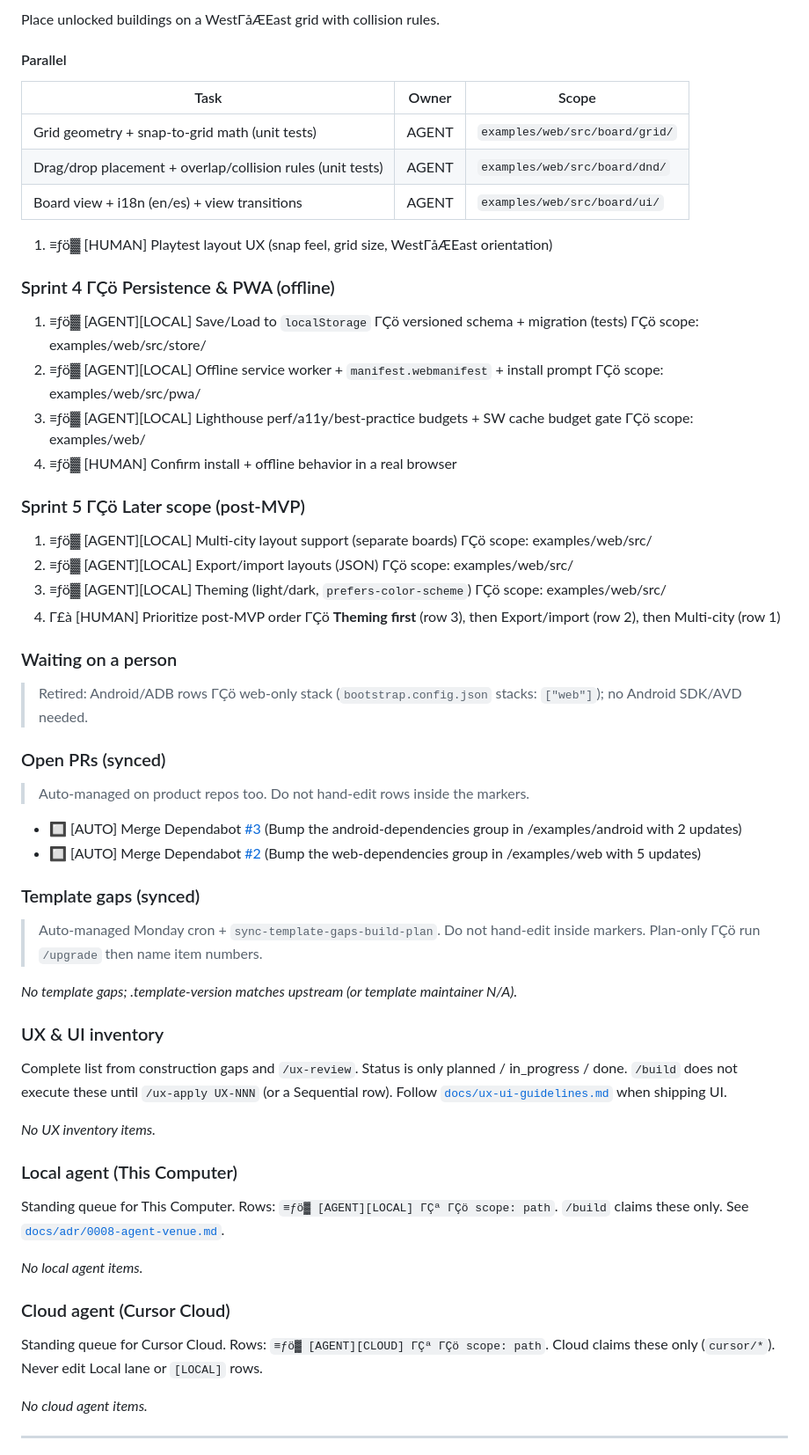
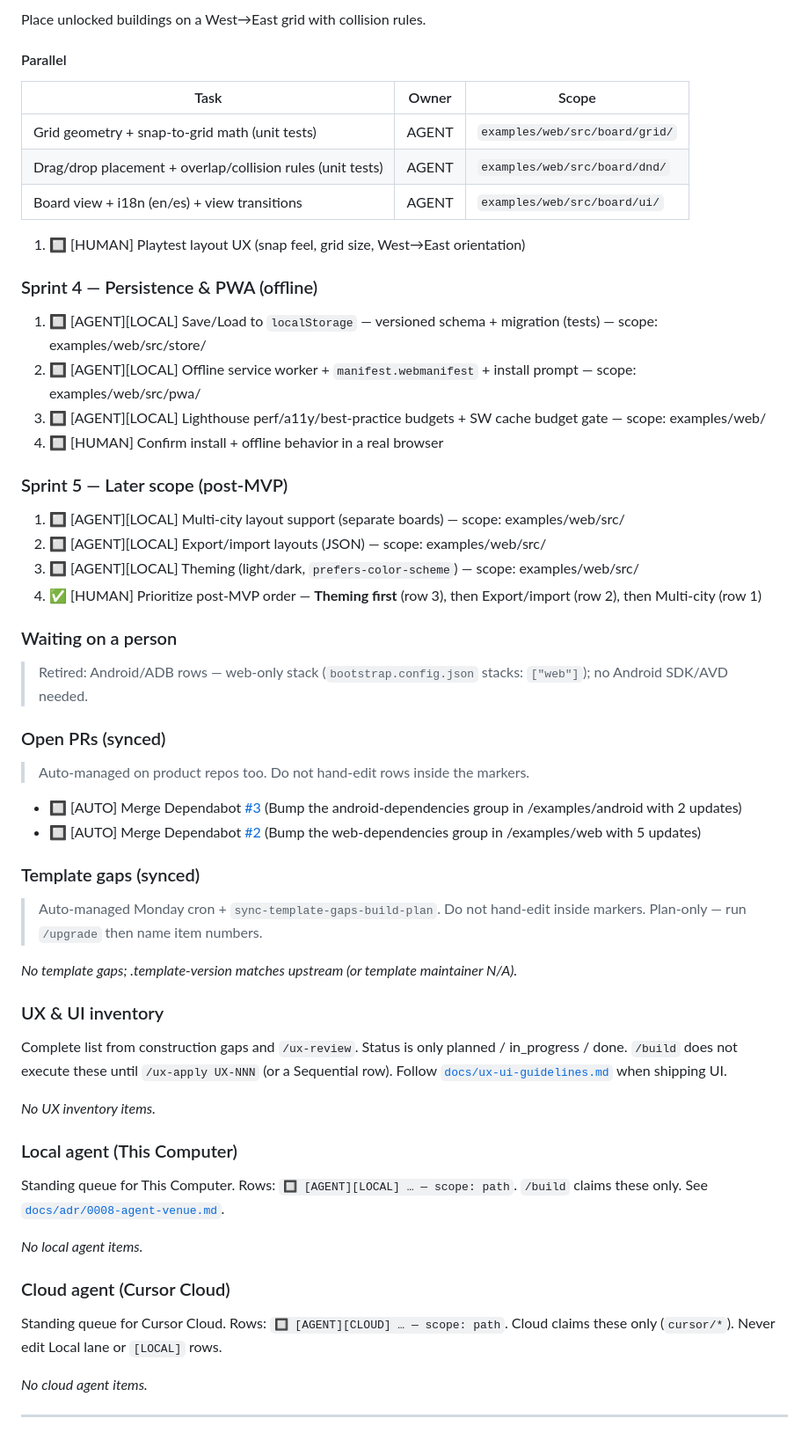
Before and after one commit to edwardlthompson/starrupture-city-planner, a Markdown page: BUILD_PLAN.md, the part around one of its changes. Shown at 88% size. Drawn GitHub-style.

```diff
--- a/BUILD_PLAN.md
+++ b/BUILD_PLAN.md
@@ -107,7 +107,7 @@ First end-to-end vertical slice: mark what's unlocked, browse the building set.
 
 <!-- agent_count_target: 3 -->
 
-Place unlocked buildings on a WestΓåÆEast grid with collision rules.
+Place unlocked buildings on a West→East grid with collision rules.
 
 #### Parallel
 | Task | Owner | Scope |
@@ -116,29 +116,29 @@ Place unlocked buildings on a WestΓåÆEast grid with collision rules.
 | Drag/drop placement + overlap/collision rules (unit tests) | AGENT | `examples/web/src/board/dnd/` |
 | Board view + i18n (en/es) + view transitions | AGENT | `examples/web/src/board/ui/` |
 
-1. ≡ƒö▓ [HUMAN] Playtest layout UX (snap feel, grid size, WestΓåÆEast orientation)
+1. 🔲 [HUMAN] Playtest layout UX (snap feel, grid size, West→East orientation)
 
-### Sprint 4 ΓÇö Persistence & PWA (offline)
+### Sprint 4 — Persistence & PWA (offline)
 
 <!-- parallel_exception: service worker + PWA depend on the store; budget config spans the web root -->
 
-1. ≡ƒö▓ [AGENT][LOCAL] Save/Load to `localStorage` ΓÇö versioned schema + migration (tests) ΓÇö scope: examples/web/src/store/
-2. ≡ƒö▓ [AGENT][LOCAL] Offline service worker + `manifest.webmanifest` + install prompt ΓÇö scope: examples/web/src/pwa/
-3. ≡ƒö▓ [AGENT][LOCAL] Lighthouse perf/a11y/best-practice budgets + SW cache budget gate ΓÇö scope: examples/web/
-4. ≡ƒö▓ [HUMAN] Confirm install + offline behavior in a real browser
+1. 🔲 [AGENT][LOCAL] Save/Load to `localStorage` — versioned schema + migration (tests) — scope: examples/web/src/store/
+2. 🔲 [AGENT][LOCAL] Offline service worker + `manifest.webmanifest` + install prompt — scope: examples/web/src/pwa/
+3. 🔲 [AGENT][LOCAL] Lighthouse perf/a11y/best-practice budgets + SW cache budget gate — scope: examples/web/
+4. 🔲 [HUMAN] Confirm install + offline behavior in a real browser
 
-### Sprint 5 ΓÇö Later scope (post-MVP)
+### Sprint 5 — Later scope (post-MVP)
 
 <!-- parallel_exception: roadmap items; each ships as its own vertical slice later -->
 
-1. ≡ƒö▓ [AGENT][LOCAL] Multi-city layout support (separate boards) ΓÇö scope: examples/web/src/
-2. ≡ƒö▓ [AGENT][LOCAL] Export/import layouts (JSON) ΓÇö scope: examples/web/src/
-3. ≡ƒö▓ [AGENT][LOCAL] Theming (light/dark, `prefers-color-scheme`) ΓÇö scope: examples/web/src/
-4. Γ£à [HUMAN] Prioritize post-MVP order ΓÇö **Theming first** (row 3), then Export/import (row 2), then Multi-city (row 1)
+1. 🔲 [AGENT][LOCAL] Multi-city layout support (separate boards) — scope: examples/web/src/
+2. 🔲 [AGENT][LOCAL] Export/import layouts (JSON) — scope: examples/web/src/
+3. 🔲 [AGENT][LOCAL] Theming (light/dark, `prefers-color-scheme`) — scope: examples/web/src/
+4. ✅ [HUMAN] Prioritize post-MVP order — **Theming first** (row 3), then Export/import (row 2), then Multi-city (row 1)
 
 ### Waiting on a person
 
-> Retired: Android/ADB rows ΓÇö web-only stack (`bootstrap.config.json` stacks: `["web"]`); no Android SDK/AVD needed.
+> Retired: Android/ADB rows — web-only stack (`bootstrap.config.json` stacks: `["web"]`); no Android SDK/AVD needed.
 
 ### Open PRs (synced)
 
@@ -151,7 +151,7 @@ Place unlocked buildings on a WestΓåÆEast grid with collision rules.
 
 ### Template gaps (synced)
 
-> Auto-managed Monday cron + `sync-template-gaps-build-plan`. Do not hand-edit inside markers. Plan-only ΓÇö run `/upgrade` then name item numbers.
+> Auto-managed Monday cron + `sync-template-gaps-build-plan`. Do not hand-edit inside markers. Plan-only — run `/upgrade` then name item numbers.
 
 <!-- template-gaps-sync:begin -->
 _No template gaps; .template-version matches upstream (or template maintainer N/A)._
@@ -167,7 +167,7 @@ _No UX inventory items._
 
 ### Local agent (This Computer)
 
-Standing queue for This Computer. Rows: `≡ƒö▓ [AGENT][LOCAL] ΓÇª ΓÇö scope: path`. `/build` claims these only. See [`docs/adr/0008-agent-venue.md`](docs/adr/0008-agent-venue.md).
+Standing queue for This Computer. Rows: `🔲 [AGENT][LOCAL] … — scope: path`. `/build` claims these only. See [`docs/adr/0008-agent-venue.md`](docs/adr/0008-agent-venue.md).
 
 <!-- local-agent-lane:begin -->
 _No local agent items._
@@ -175,7 +175,7 @@ _No local agent items._
 
 ### Cloud agent (Cursor Cloud)
 
-Standing queue for Cursor Cloud. Rows: `≡ƒö▓ [AGENT][CLOUD] ΓÇª ΓÇö scope: path`. Cloud claims these only (`cursor/*`). Never edit Local lane or `[LOCAL]` rows.
+Standing queue for Cursor Cloud. Rows: `🔲 [AGENT][CLOUD] … — scope: path`. Cloud claims these only (`cursor/*`). Never edit Local lane or `[LOCAL]` rows.
 
 <!-- cloud-agent-lane:begin -->
 _No cloud agent items._
```
Also changed, not shown: other parts of BUILD_PLAN.md (+37 -37 lines), CHANGELOG.md (+33 -33 lines), COMPLETED_TASKS.md (+1 -1 lines).
